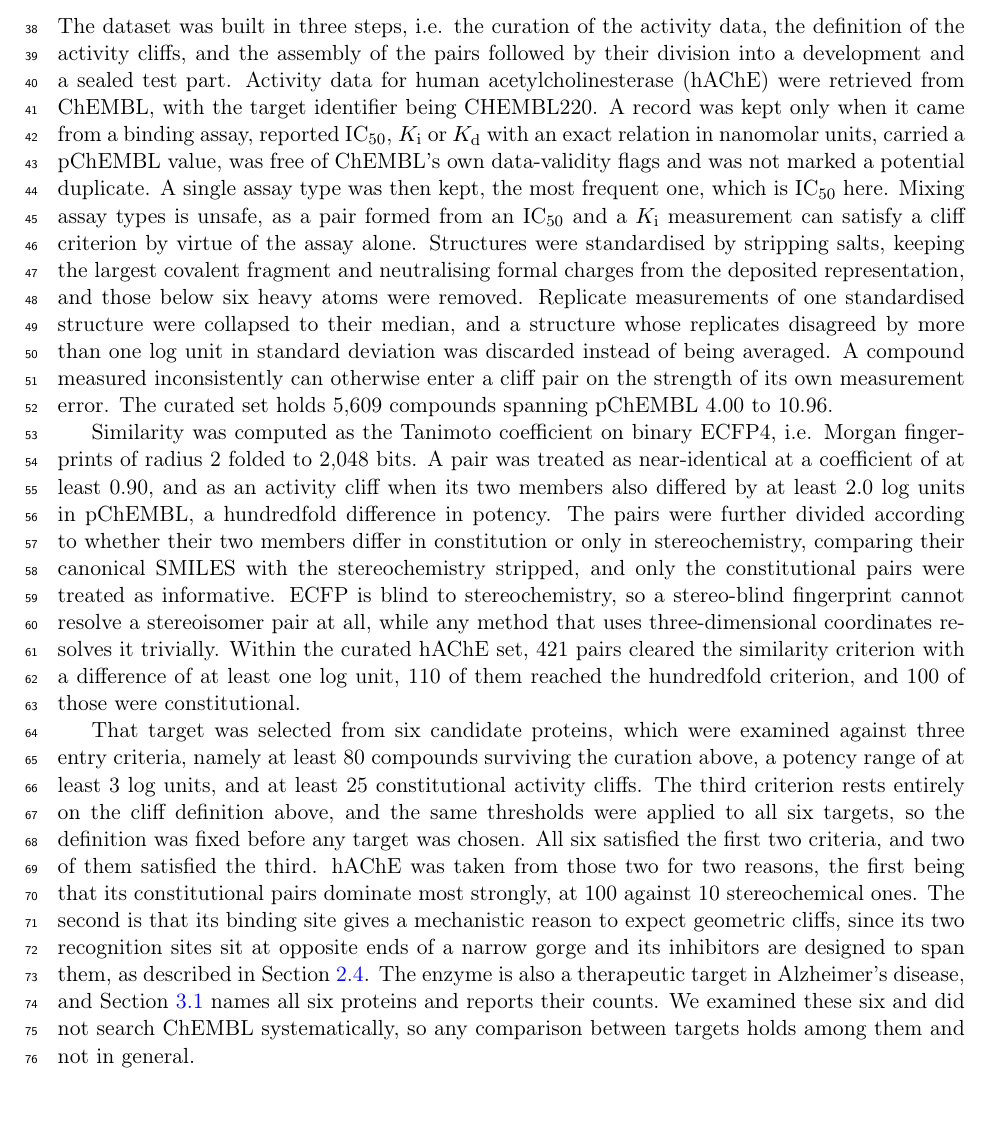
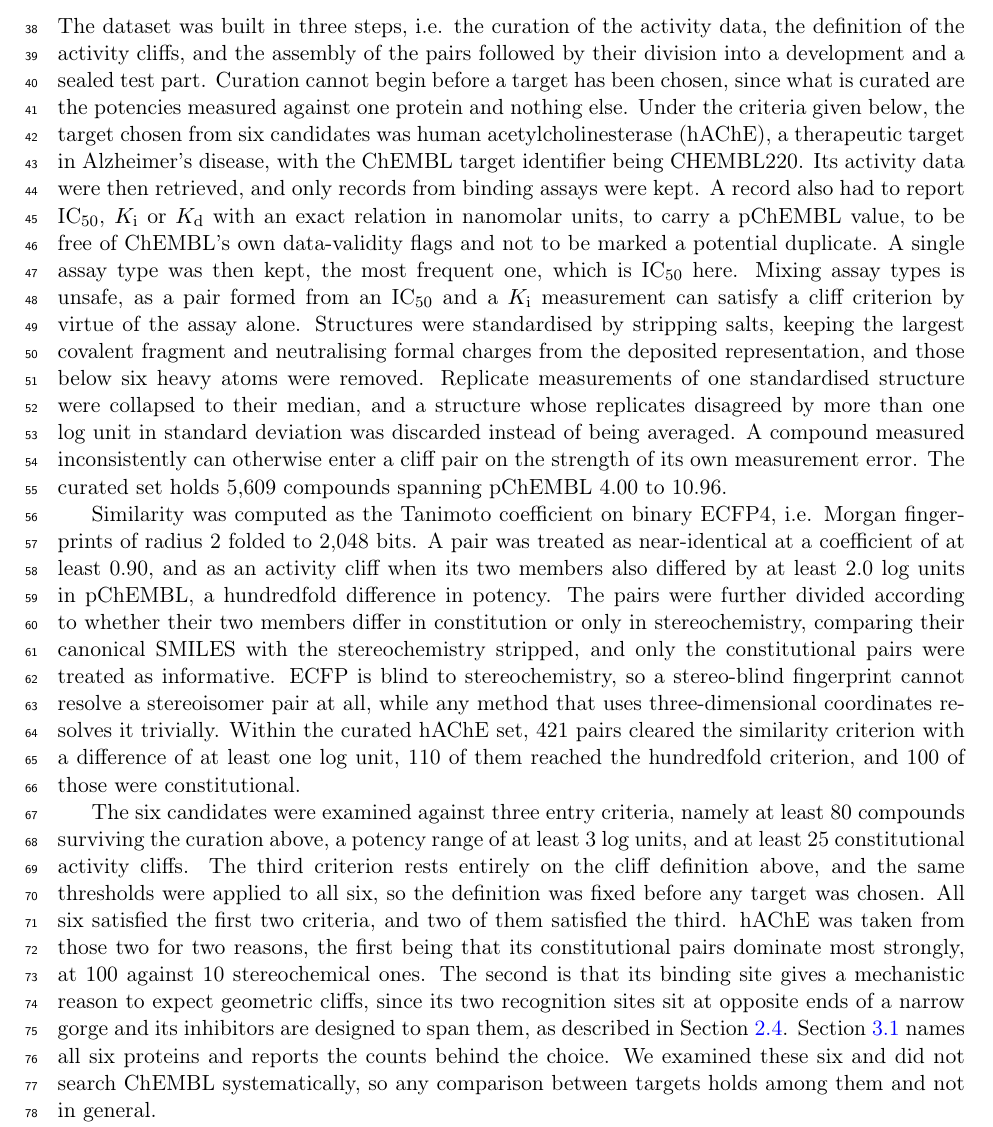
Before and after one commit to ismankrn/qsar-md-ache-cliffs, a LaTeX document (manuscript/main.tex, which reads manuscript/sections/02_methods.tex): part of page 2 of 22, cut so that both start at the same text, the shorter picture padded with empty space. Compiled offline with pdfLaTeX.

Commit message:
State the target where curation needs it, and trim the selection paragraph
The author asked for the target to be named in the opening paragraph, on the ground
that curation cannot start without one. That is right, and it also removes the oddity
that the paragraph described retrieving data before saying whose data it was.

The opening now says that curation cannot begin before a target is chosen, since what
is curated are the potencies measured against one protein, and then gives the choice,
i.e. human acetylcholinesterase, a therapeutic target in Alzheimer's disease, with the
ChEMBL identifier CHEMBL220, chosen from six candidates under the criteria given below.

The selection paragraph loses what moved. It no longer announces the choice or the
therapeutic relevance, and opens on the six candidates and the criteria they were
examined against, which is the only job it still has.

Two sentences were rebalanced after the move, since the retrieval sentence had
absorbed a five-clause list and run to 53 words.

Checker clean at 0 failures, build clean at 22 pages with no undefined references.

Co-Authored-By: Claude Opus 5 <noreply@anthropic.com>

```diff
--- a/manuscript/sections/02_methods.tex
+++ b/manuscript/sections/02_methods.tex
@@ -4,12 +4,14 @@
 
 The dataset was built in three steps, i.e. the curation of the activity data, the
 definition of the activity cliffs, and the assembly of the pairs followed by their
-division into a development and a sealed test part. Activity data for human
-acetylcholinesterase (hAChE) were retrieved from ChEMBL, with the target identifier
-being CHEMBL220. A record was kept only when it came from a binding assay,
-reported IC\textsubscript{50}, $K_\mathrm{i}$ or $K_\mathrm{d}$ with an exact relation
-in nanomolar units, carried a pChEMBL value, was free of ChEMBL's own data-validity
-flags and was not marked a potential duplicate. A single assay type was then kept, the most
+division into a development and a sealed test part. Curation cannot begin before a
+target has been chosen, since what is curated are the potencies measured against one
+protein and nothing else. Under the criteria given below, the target chosen from six
+candidates was human acetylcholinesterase (hAChE), a therapeutic target in Alzheimer's
+disease, with the ChEMBL target identifier being CHEMBL220. Its activity data were then retrieved, and only records from binding assays were kept.
+A record also had to report IC\textsubscript{50}, $K_\mathrm{i}$ or $K_\mathrm{d}$
+with an exact relation in nanomolar units, to carry a pChEMBL value, to be free of
+ChEMBL's own data-validity flags and not to be marked a potential duplicate. A single assay type was then kept, the most
 frequent one, which is IC\textsubscript{50} here. Mixing assay types is unsafe,
 as a pair formed from an IC\textsubscript{50} and a $K_\mathrm{i}$ measurement can
 satisfy a cliff criterion by virtue of the assay alone. Structures were standardised
@@ -34,18 +36,19 @@ resolves it trivially. Within the curated hAChE set, 421 pairs cleared the simil
 criterion with a difference of at least one log unit, 110 of them reached the
 hundredfold criterion, and 100 of those were constitutional.
 
-That target was selected from six candidate proteins, which were examined against
-three entry criteria, namely at least 80 compounds surviving the curation above, a
-potency range of at least 3 log units, and at least 25 constitutional activity cliffs. The third criterion rests entirely on
-the cliff definition above, and the same thresholds were applied to all six targets,
-so the definition was fixed before any target was chosen. All six satisfied the first
-two criteria, and two of them satisfied the third. hAChE was taken from those two for two reasons, the first being that its
-constitutional pairs dominate most strongly, at 100 against 10 stereochemical ones. The second is
-that its binding site gives a mechanistic reason to expect geometric cliffs, since its
-two recognition sites sit at opposite ends of a narrow gorge and its inhibitors are
-designed to span them, as described in Section~\ref{sec:dock}. The enzyme is also a therapeutic target in Alzheimer's disease, and
-Section~\ref{sec:composition} names all six proteins and reports their counts. We examined these six and did not search ChEMBL
-systematically, so any comparison between targets holds among them and not in general.
+The six candidates were examined against three entry criteria, namely at least 80
+compounds surviving the curation above, a potency range of at least 3 log units, and
+at least 25 constitutional activity cliffs. The third criterion rests entirely on the
+cliff definition above, and the same thresholds were applied to all six, so the
+definition was fixed before any target was chosen. All six satisfied the first two
+criteria, and two of them satisfied the third. hAChE was taken from those two for two
+reasons, the first being that its constitutional pairs dominate most strongly, at 100
+against 10 stereochemical ones. The second is that its binding site gives a
+mechanistic reason to expect geometric cliffs, since its two recognition sites sit at
+opposite ends of a narrow gorge and its inhibitors are designed to span them, as
+described in Section~\ref{sec:dock}. Section~\ref{sec:composition} names all six proteins and reports the counts behind the
+choice. We examined these six and did not search ChEMBL systematically, so any
+comparison between targets holds among them and not in general.
 
 The compound pool was then filtered for simulation feasibility, and a compound was
 kept only when it met five conditions. It had to be composed of the elements H, C, N, O, F, S, Cl, Br, I and P, and to carry
```
Also changed, not shown: 1 other file.
